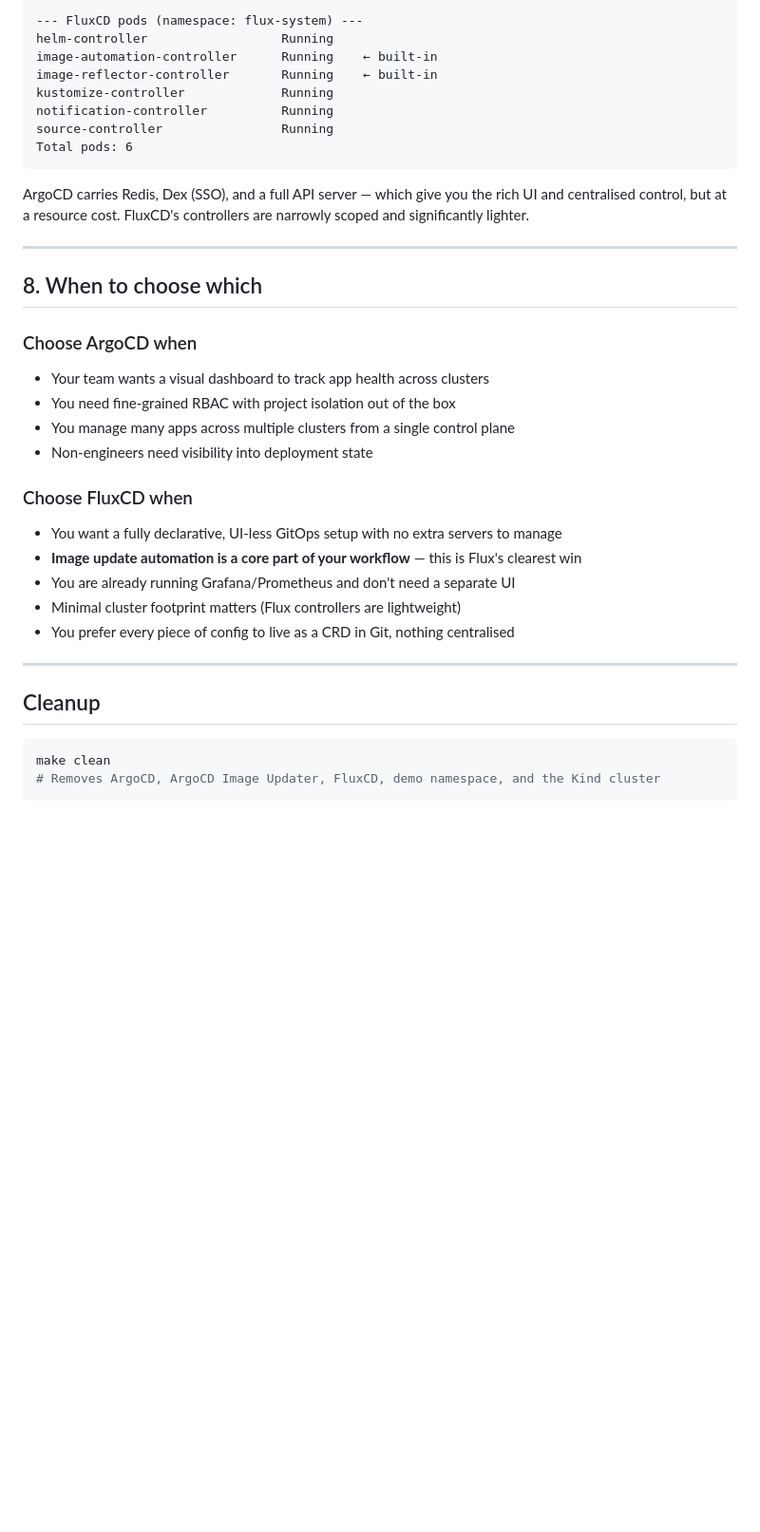
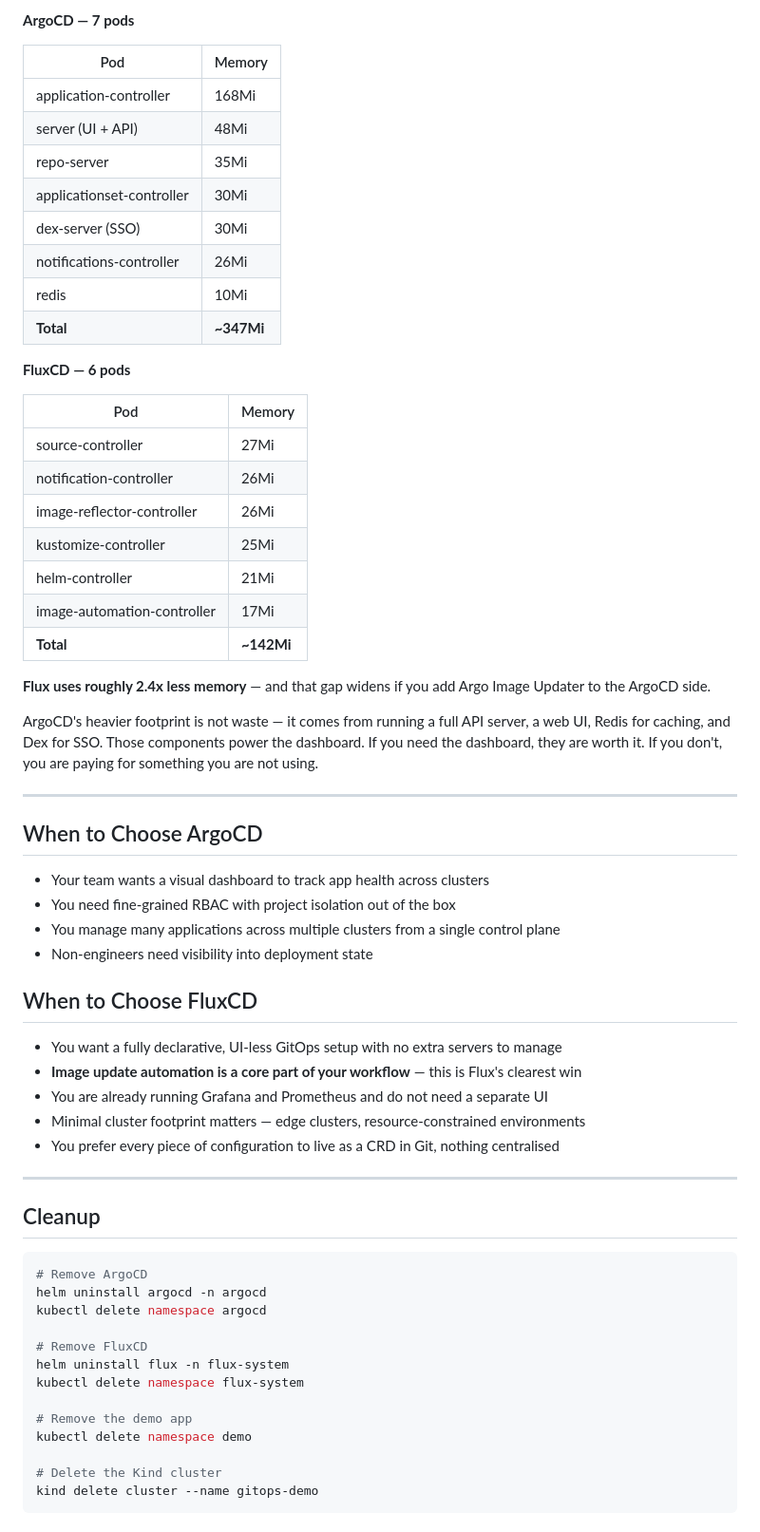
Before and after one commit to mikeebraga/ArgoCD_Vs_FluxCD, a Markdown page: README.md, the part around one of its changes. Shown at 95% size. GitHub-like rendering; blank space fills up the shorter version.

````diff
--- a/README.md
+++ b/README.md
@@ -294,38 +235,66 @@ Total pods: 8
 
---- FluxCD pods (namespace: flux-system) ---
-helm-controller                  Running
-image-automation-controller      Running    ← built-in
-image-reflector-controller       Running    ← built-in
-kustomize-controller             Running
-notification-controller          Running
-source-controller                Running
-Total pods: 6
-```
+**ArgoCD — 7 pods**
 
-ArgoCD carries Redis, Dex (SSO), and a full API server — which give you the rich UI and centralised control, but at a resource cost. FluxCD's controllers are narrowly scoped and significantly lighter.
+| Pod | Memory |
+|-----|--------|
+| application-controller | 168Mi |
+| server (UI + API) | 48Mi |
+| repo-server | 35Mi |
+| applicationset-controller | 30Mi |
+| dex-server (SSO) | 30Mi |
+| notifications-controller | 26Mi |
+| redis | 10Mi |
+| **Total** | **~347Mi** |
+
+**FluxCD — 6 pods**
+
+| Pod | Memory |
+|-----|--------|
+| source-controller | 27Mi |
+| notification-controller | 26Mi |
+| image-reflector-controller | 26Mi |
+| kustomize-controller | 25Mi |
+| helm-controller | 21Mi |
+| image-automation-controller | 17Mi |
+| **Total** | **~142Mi** |
+
+**Flux uses roughly 2.4x less memory** — and that gap widens if you add Argo Image Updater to the ArgoCD side.
+
+ArgoCD's heavier footprint is not waste — it comes from running a full API server, a web UI, Redis for caching, and Dex for SSO. Those components power the dashboard. If you need the dashboard, they are worth it. If you don't, you are paying for something you are not using.
 
 ---
 
-## 8. When to choose which
+## When to Choose ArgoCD
 
-### Choose ArgoCD when
 - Your team wants a visual dashboard to track app health across clusters
 - You need fine-grained RBAC with project isolation out of the box
-- You manage many apps across multiple clusters from a single control plane
+- You manage many applications across multiple clusters from a single control plane
 - Non-engineers need visibility into deployment state
 
-### Choose FluxCD when
+## When to Choose FluxCD
+
 - You want a fully declarative, UI-less GitOps setup with no extra servers to manage
 - **Image update automation is a core part of your workflow** — this is Flux's clearest win
-- You are already running Grafana/Prometheus and don't need a separate UI
-- Minimal cluster footprint matters (Flux controllers are lightweight)
-- You prefer every piece of config to live as a CRD in Git, nothing centralised
+- You are already running Grafana and Prometheus and do not need a separate UI
+- Minimal cluster footprint matters — edge clusters, resource-constrained environments
+- You prefer every piece of configuration to live as a CRD in Git, nothing centralised
 
 ---
 
 ## Cleanup
 
 ```bash
-make clean
-# Removes ArgoCD, ArgoCD Image Updater, FluxCD, demo namespace, and the Kind cluster
+# Remove ArgoCD
+helm uninstall argocd -n argocd
+kubectl delete namespace argocd
+
+# Remove FluxCD
+helm uninstall flux -n flux-system
+kubectl delete namespace flux-system
+
+# Remove the demo app
+kubectl delete namespace demo
+
+# Delete the Kind cluster
+kind delete cluster --name gitops-demo
 ```
````
Also changed, not shown: other parts of README.md (+179 -215 lines).
